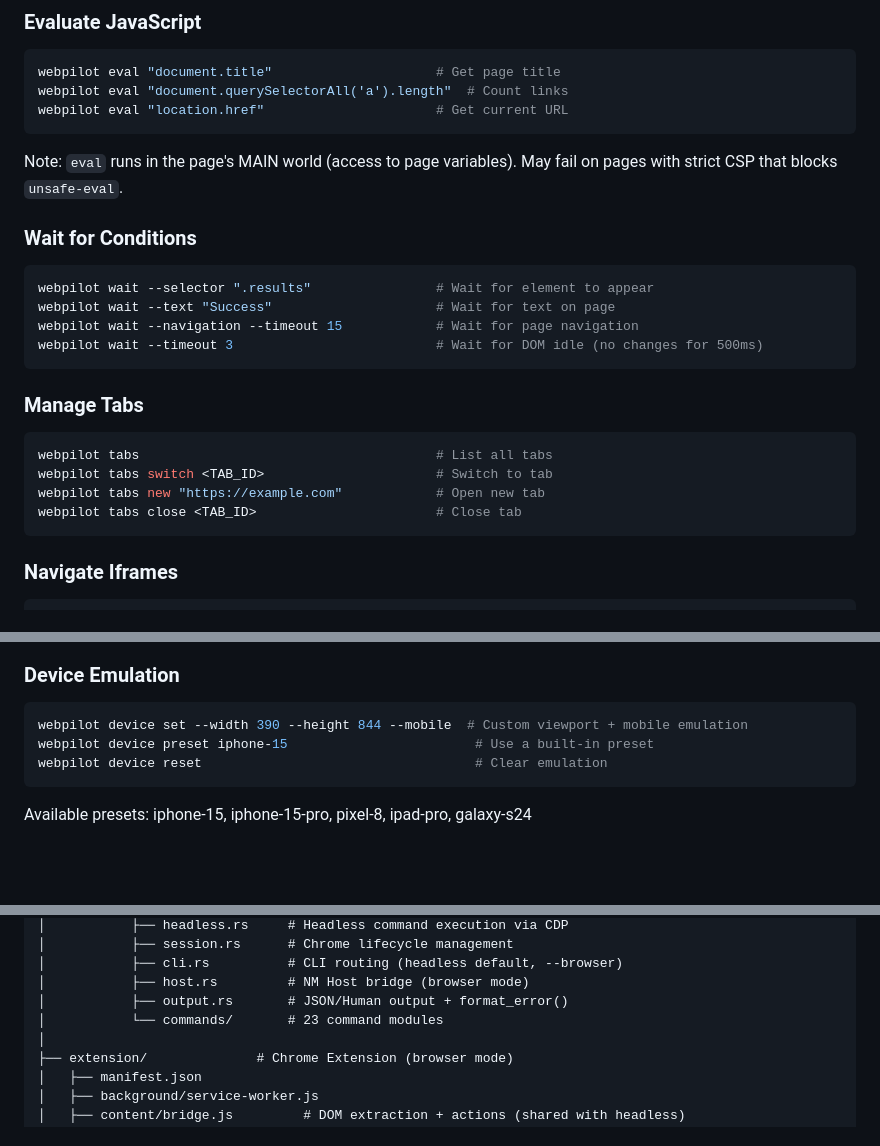
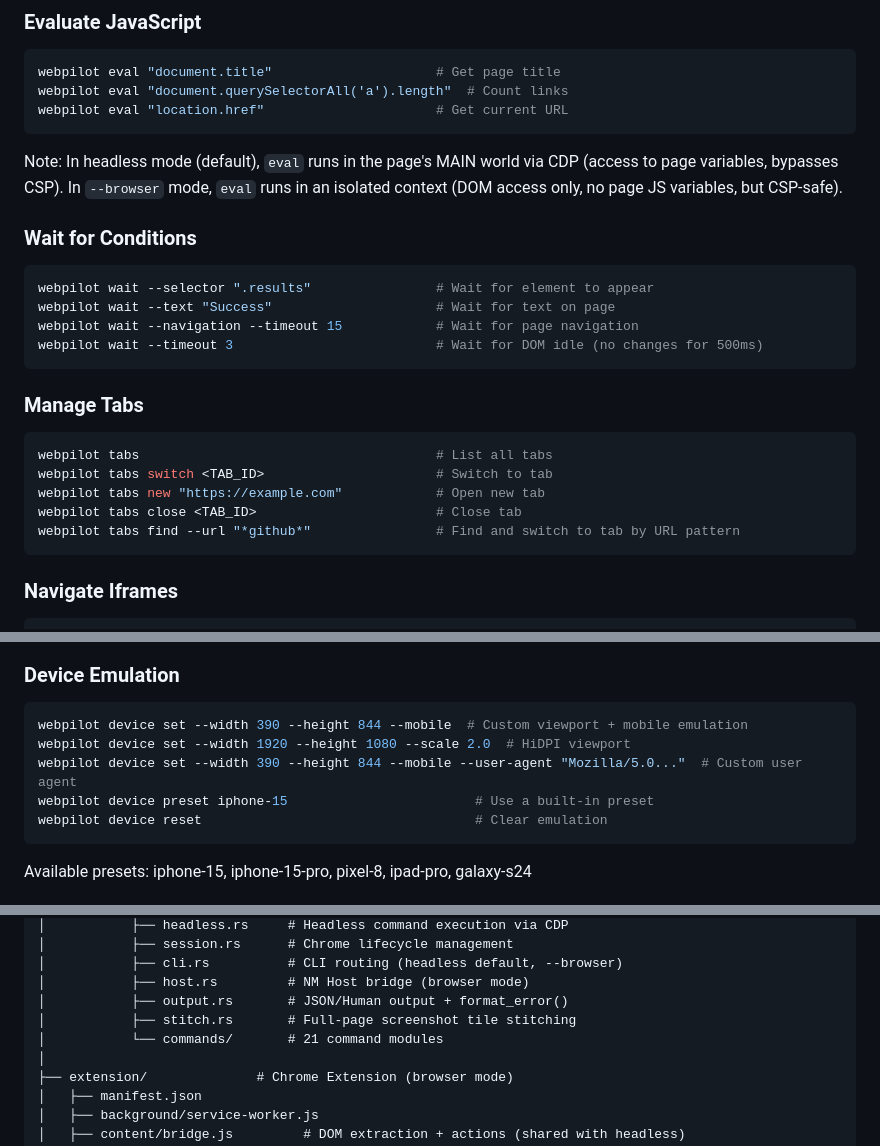
Before and after one commit to junyeong-ai/web-pilot, a Markdown page: CLAUDE.md, 3 parts joined by grey strips. Drawn GitHub-style; blank space fills up the shorter version.

Commit message:
docs: sync documentation with actual codebase
CLAUDE.md:
- eval: document headless (MAIN world) vs --browser (ISOLATED world) difference
- Add tabs find --url command
- Add device set --scale and --user-agent options
- Fix "23 command modules" → 21
- Add stitch.rs to project structure

SKILL.md (project source + user-level copy):
- Add device --scale and --user-agent to commands table
- Add tabs find --url to session commands

Co-Authored-By: Claude Opus 4.6 (1M context) <noreply@anthropic.com>

````diff
--- a/CLAUDE.md
+++ b/CLAUDE.md
@@ -97,7 +97,7 @@ webpilot eval "document.title"                     # Get page title
 webpilot eval "document.querySelectorAll('a').length"  # Count links
 webpilot eval "location.href"                      # Get current URL
 ```
-Note: `eval` runs in the page's MAIN world (access to page variables). May fail on pages with strict CSP that blocks `unsafe-eval`.
+Note: In headless mode (default), `eval` runs in the page's MAIN world via CDP (access to page variables, bypasses CSP). In `--browser` mode, `eval` runs in an isolated context (DOM access only, no page JS variables, but CSP-safe).
 
 ### Wait for Conditions
 ```bash
@@ -113,6 +113,7 @@ webpilot tabs                                      # List all tabs
 webpilot tabs switch <TAB_ID>                      # Switch to tab
 webpilot tabs new "https://example.com"            # Open new tab
 webpilot tabs close <TAB_ID>                       # Close tab
+webpilot tabs find --url "*github*"                # Find and switch to tab by URL pattern
 ```
 
 ### Navigate Iframes
@@ -210,6 +211,8 @@ webpilot --browser capture --accessibility           # Accessibility tree (--bro
 ### Device Emulation
 ```bash
 webpilot device set --width 390 --height 844 --mobile  # Custom viewport + mobile emulation
+webpilot device set --width 1920 --height 1080 --scale 2.0  # HiDPI viewport
+webpilot device set --width 390 --height 844 --mobile --user-agent "Mozilla/5.0..."  # Custom user agent
 webpilot device preset iphone-15                        # Use a built-in preset
 webpilot device reset                                   # Clear emulation
 ```
@@ -340,7 +343,8 @@ web-pilot/
 │           ├── cli.rs          # CLI routing (headless default, --browser)
 │           ├── host.rs         # NM Host bridge (browser mode)
 │           ├── output.rs       # JSON/Human output + format_error()
-│           └── commands/       # 23 command modules
+│           ├── stitch.rs       # Full-page screenshot tile stitching
+│           └── commands/       # 21 command modules
 │
 ├── extension/              # Chrome Extension (browser mode)
 │   ├── manifest.json
````
Also changed, not shown: 1 other file.
